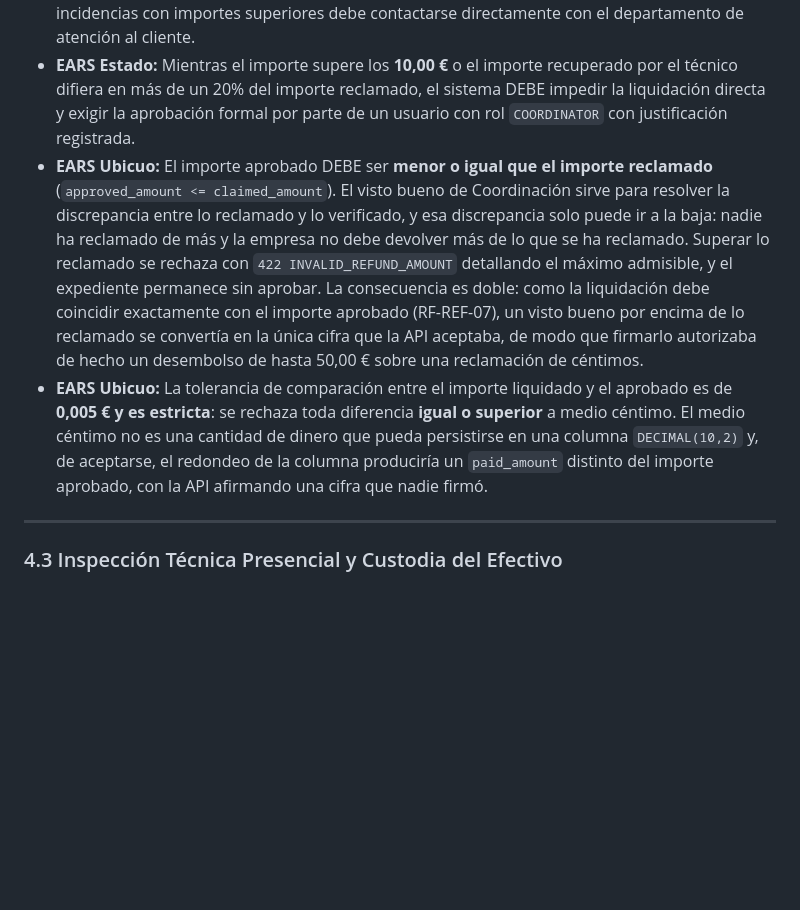
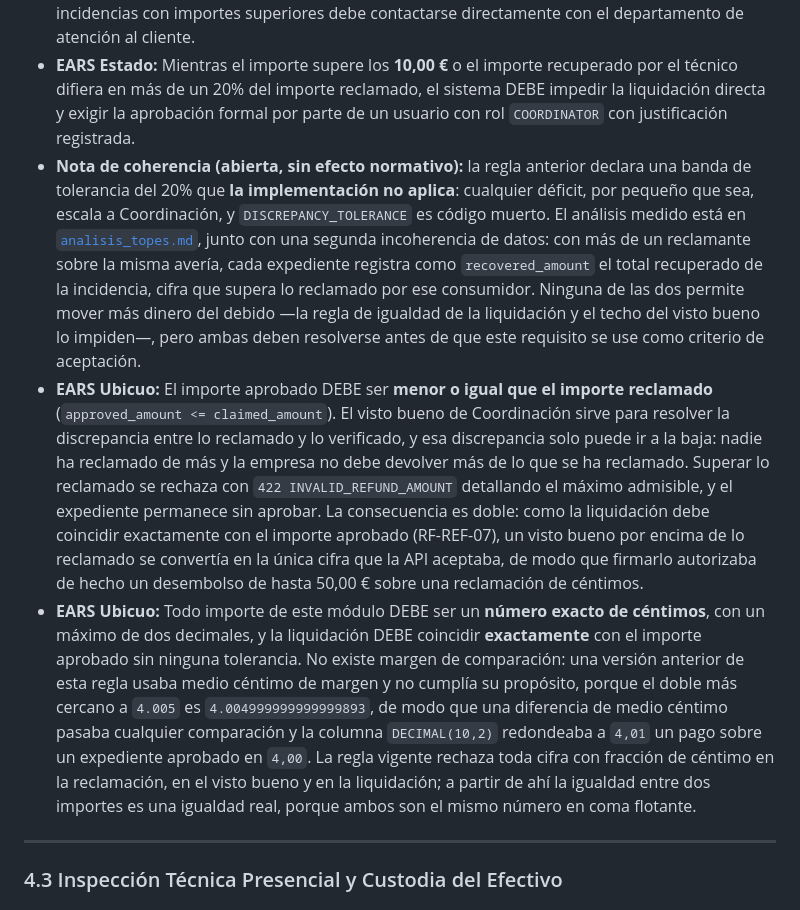
Before and after one commit to Rugsoft/VendGuard, a Markdown page: specs/functional/refunds_spec.md, the part around the change. GitHub-like rendering; blank space fills up the shorter version.

```diff
--- a/specs/functional/refunds_spec.md
+++ b/specs/functional/refunds_spec.md
@@ -99,8 +99,9 @@ El sistema debe aplicar reglas estrictas de límite cuantitativo y supervisión
 * **EARS Ubicuo:** El sistema DEBE validar que el importe reclamado sea estrictamente mayor que cero ($> 0,00\ \text{€}$) y menor o igual a **50,00 €** (tope máximo bloqueante por reclamación de vending).
 * **EARS Excepción:** Si un usuario intenta registrar una reclamación superior a 50,00 €, el sistema NO DEBE admitir la solicitud y DEBE mostrar un mensaje explicativo informando de que para incidencias con importes superiores debe contactarse directamente con el departamento de atención al cliente.
 * **EARS Estado:** Mientras el importe supere los **10,00 €** o el importe recuperado por el técnico difiera en más de un 20% del importe reclamado, el sistema DEBE impedir la liquidación directa y exigir la aprobación formal por parte de un usuario con rol `COORDINATOR` con justificación registrada.
+* **Nota de coherencia (abierta, sin efecto normativo):** la regla anterior declara una banda de tolerancia del 20% que **la implementación no aplica**: cualquier déficit, por pequeño que sea, escala a Coordinación, y `DISCREPANCY_TOLERANCE` es código muerto. El análisis medido está en [`analisis_topes.md`](../08-refunds/analisis_topes.md), junto con una segunda incoherencia de datos: con más de un reclamante sobre la misma avería, cada expediente registra como `recovered_amount` el total recuperado de la incidencia, cifra que supera lo reclamado por ese consumidor. Ninguna de las dos permite mover más dinero del debido —la regla de igualdad de la liquidación y el techo del visto bueno lo impiden—, pero ambas deben resolverse antes de que este requisito se use como criterio de aceptación.
 * **EARS Ubicuo:** El importe aprobado DEBE ser **menor o igual que el importe reclamado** (`approved_amount <= claimed_amount`). El visto bueno de Coordinación sirve para resolver la discrepancia entre lo reclamado y lo verificado, y esa discrepancia solo puede ir a la baja: nadie ha reclamado de más y la empresa no debe devolver más de lo que se ha reclamado. Superar lo reclamado se rechaza con `422 INVALID_REFUND_AMOUNT` detallando el máximo admisible, y el expediente permanece sin aprobar. La consecuencia es doble: como la liquidación debe coincidir exactamente con el importe aprobado (RF-REF-07), un visto bueno por encima de lo reclamado se convertía en la única cifra que la API aceptaba, de modo que firmarlo autorizaba de hecho un desembolso de hasta 50,00 € sobre una reclamación de céntimos.
-* **EARS Ubicuo:** La tolerancia de comparación entre el importe liquidado y el aprobado es de **0,005 € y es estricta**: se rechaza toda diferencia **igual o superior** a medio céntimo. El medio céntimo no es una cantidad de dinero que pueda persistirse en una columna `DECIMAL(10,2)` y, de aceptarse, el redondeo de la columna produciría un `paid_amount` distinto del importe aprobado, con la API afirmando una cifra que nadie firmó.
+* **EARS Ubicuo:** Todo importe de este módulo DEBE ser un **número exacto de céntimos**, con un máximo de dos decimales, y la liquidación DEBE coincidir **exactamente** con el importe aprobado sin ninguna tolerancia. No existe margen de comparación: una versión anterior de esta regla usaba medio céntimo de margen y no cumplía su propósito, porque el doble más cercano a `4.005` es `4.004999999999999893`, de modo que una diferencia de medio céntimo pasaba cualquier comparación y la columna `DECIMAL(10,2)` redondeaba a `4,01` un pago sobre un expediente aprobado en `4,00`. La regla vigente rechaza toda cifra con fracción de céntimo en la reclamación, en el visto bueno y en la liquidación; a partir de ahí la igualdad entre dos importes es una igualdad real, porque ambos son el mismo número en coma flotante.
 
 ---
 
```
Also changed, not shown: specs/08-refunds/analisis_topes.md (added, +163 -0 lines).
